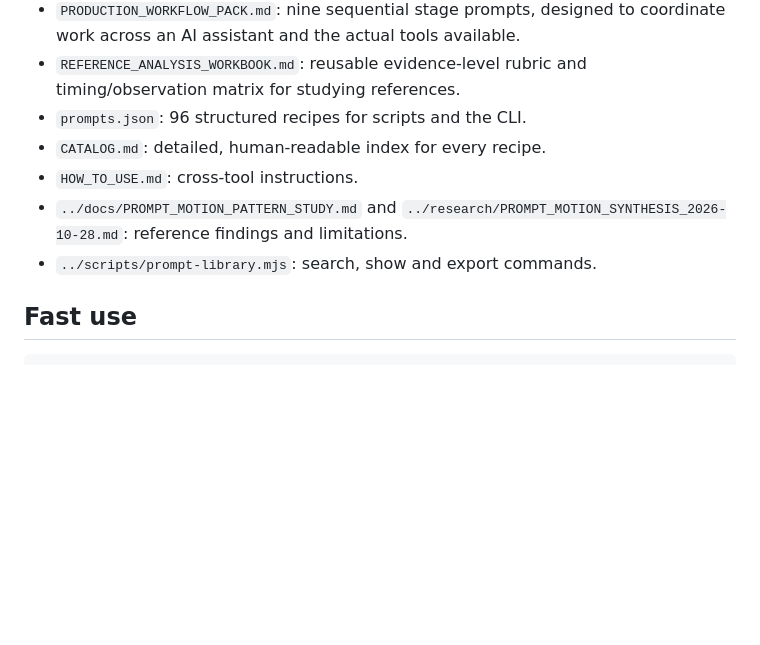
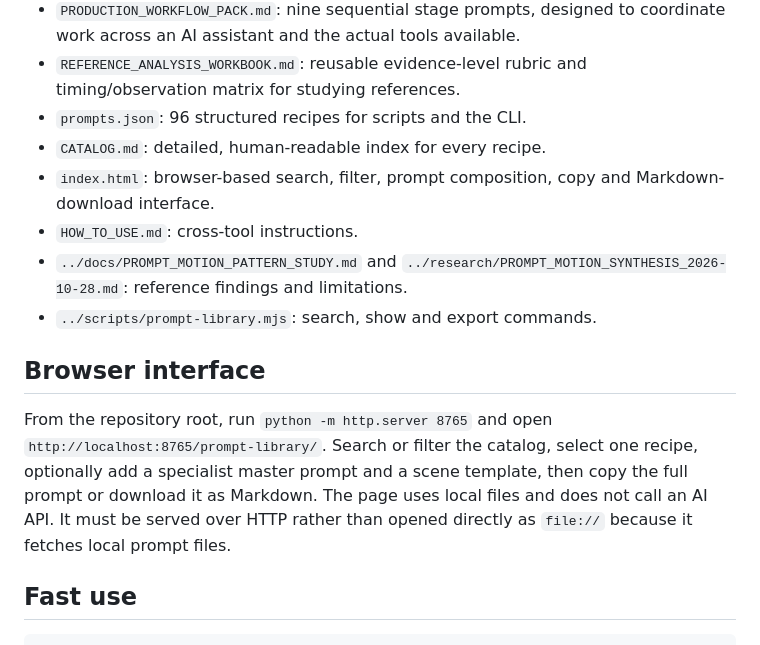
Before and after one commit to studio1111/AI-Motion-Graphics-Studio, a Markdown page: prompt-library/README.md, the part around the change. Drawn GitHub-style; blank space fills up the shorter version.

Commit message:
Add browser-based prompt composer usage instructions

```diff
--- a/prompt-library/README.md
+++ b/prompt-library/README.md
@@ -12,9 +12,14 @@ A standalone copy-and-paste prompt kit for any text AI assistant or creative/vid
 - `REFERENCE_ANALYSIS_WORKBOOK.md`: reusable evidence-level rubric and timing/observation matrix for studying references.
 - `prompts.json`: 96 structured recipes for scripts and the CLI.
 - `CATALOG.md`: detailed, human-readable index for every recipe.
+- `index.html`: browser-based search, filter, prompt composition, copy and Markdown-download interface.
 - `HOW_TO_USE.md`: cross-tool instructions.
 - `../docs/PROMPT_MOTION_PATTERN_STUDY.md` and `../research/PROMPT_MOTION_SYNTHESIS_2026-10-28.md`: reference findings and limitations.
 - `../scripts/prompt-library.mjs`: search, show and export commands.
+
+## Browser interface
+
+From the repository root, run `python -m http.server 8765` and open `http://localhost:8765/prompt-library/`. Search or filter the catalog, select one recipe, optionally add a specialist master prompt and a scene template, then copy the full prompt or download it as Markdown. The page uses local files and does not call an AI API. It must be served over HTTP rather than opened directly as `file://` because it fetches local prompt files.
 
 ## Fast use
 
```
